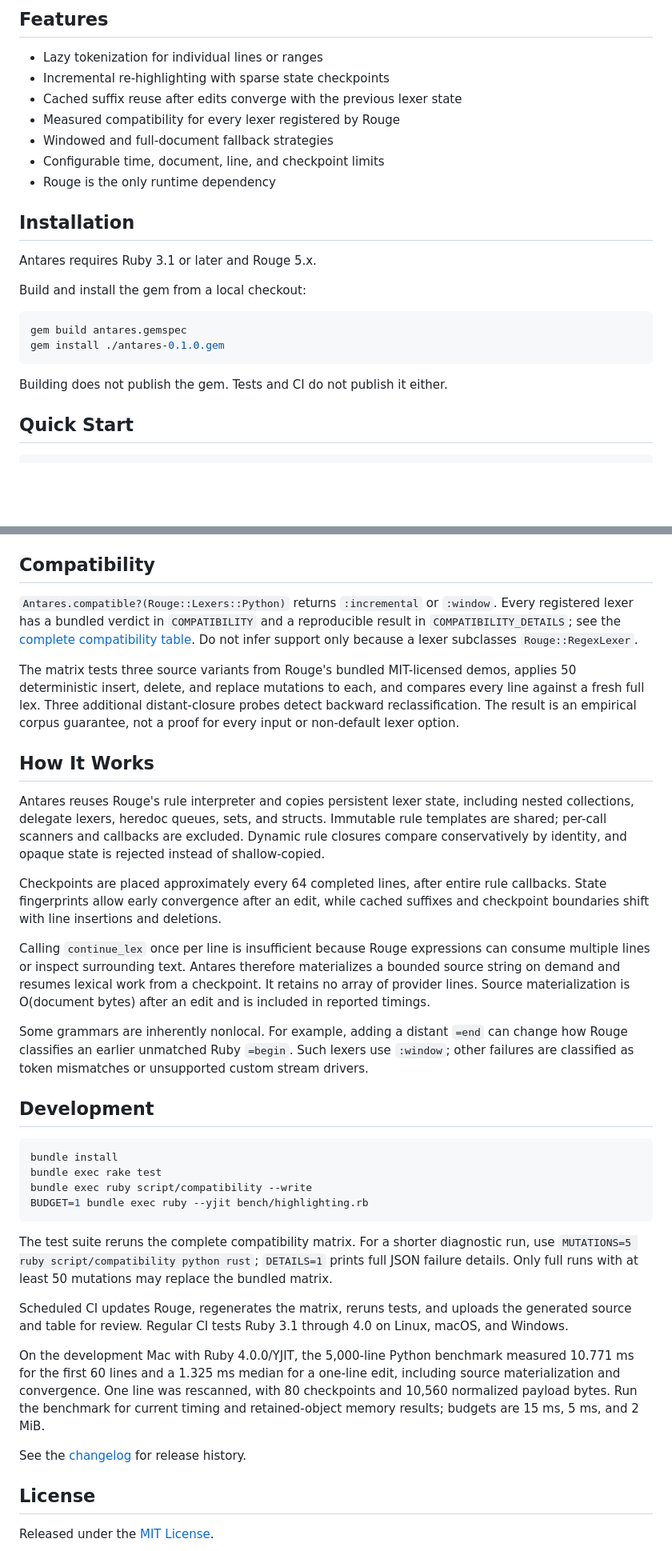
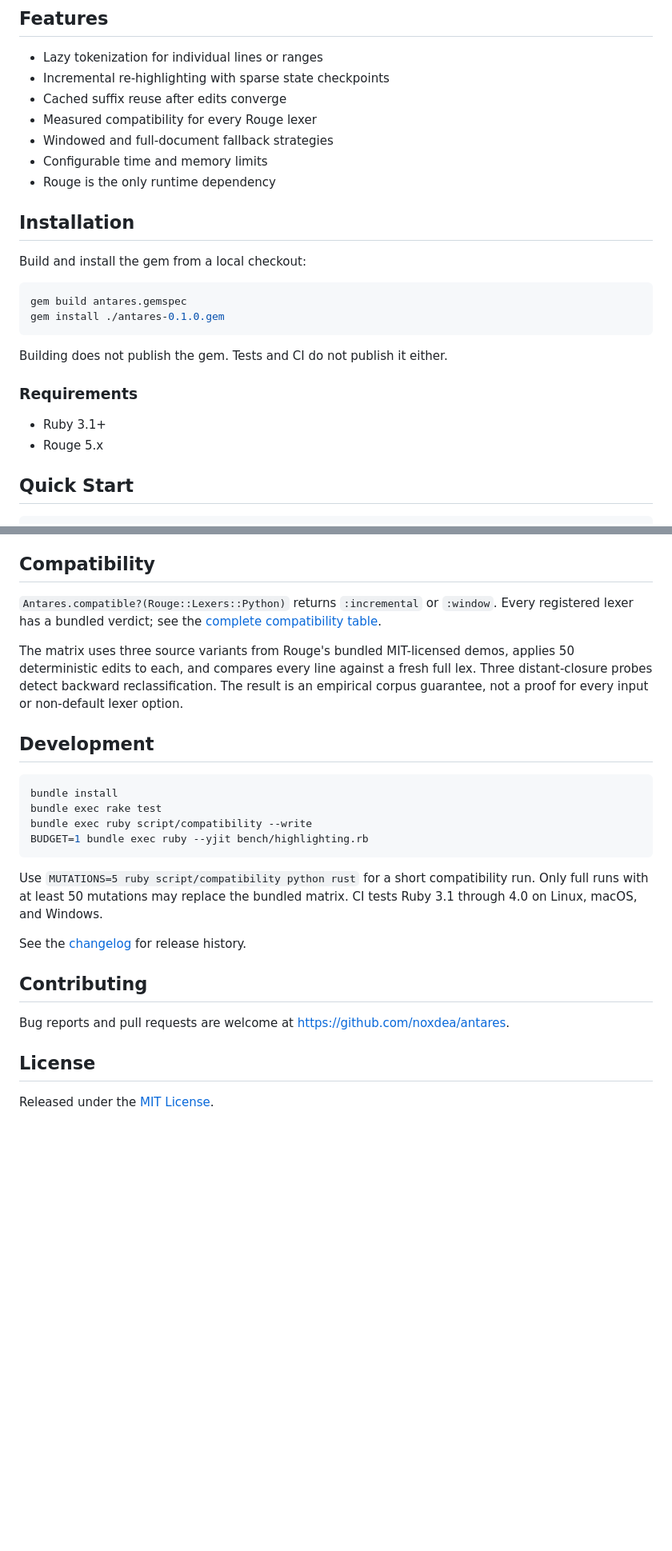
Before and after one commit to rubifex/registrum, a Markdown page: README.md, 2 parts joined by grey strips. Shown at 80% size. GitHub-like rendering; blank space fills up the shorter version.

````diff
--- a/README.md
+++ b/README.md
@@ -21,22 +30,29 @@ with the caller.
 - Lazy tokenization for individual lines or ranges
 - Incremental re-highlighting with sparse state checkpoints
-- Cached suffix reuse after edits converge with the previous lexer state
-- Measured compatibility for every lexer registered by Rouge
+- Cached suffix reuse after edits converge
+- Measured compatibility for every Rouge lexer
 - Windowed and full-document fallback strategies
-- Configurable time, document, line, and checkpoint limits
+- Configurable time and memory limits
 - Rouge is the only runtime dependency
 
 ## Installation
 
-Antares requires Ruby 3.1 or later and Rouge 5.x.
+<a name="installation"></a>
 
 Build and install the gem from a local checkout:
 
-```sh
+```bash
 gem build antares.gemspec
 gem install ./antares-0.1.0.gem
 ```
 
 Building does not publish the gem. Tests and CI do not publish it either.
 
+### Requirements
+
+<a name="requirements"></a>
+
+- Ruby 3.1+
+- Rouge 5.x
+
 ## Quick Start
@@ -114,65 +145,35 @@ the transition. These limits also apply to `:full`.
 `Antares.compatible?(Rouge::Lexers::Python)` returns `:incremental` or
-`:window`. Every registered lexer has a bundled verdict in `COMPATIBILITY` and a
-reproducible result in `COMPATIBILITY_DETAILS`; see the
-[complete compatibility table](docs/compatibility.md). Do not infer support only
-because a lexer subclasses `Rouge::RegexLexer`.
+`:window`. Every registered lexer has a bundled verdict; see the
+[complete compatibility table](docs/compatibility.md).
 
-The matrix tests three source variants from Rouge's bundled MIT-licensed demos,
-applies 50 deterministic insert, delete, and replace mutations to each, and
-compares every line against a fresh full lex. Three additional distant-closure
-probes detect backward reclassification. The result is an empirical corpus
-guarantee, not a proof for every input or non-default lexer option.
-
-## How It Works
-
-Antares reuses Rouge's rule interpreter and copies persistent lexer state,
-including nested collections, delegate lexers, heredoc queues, sets, and structs.
-Immutable rule templates are shared; per-call scanners and callbacks are
-excluded. Dynamic rule closures compare conservatively by identity, and opaque
-state is rejected instead of shallow-copied.
-
-Checkpoints are placed approximately every 64 completed lines, after entire rule
-callbacks. State fingerprints allow early convergence after an edit, while
-cached suffixes and checkpoint boundaries shift with line insertions and
-deletions.
-
-Calling `continue_lex` once per line is insufficient because Rouge expressions
-can consume multiple lines or inspect surrounding text. Antares therefore
-materializes a bounded source string on demand and resumes lexical work from a
-checkpoint. It retains no array of provider lines. Source materialization is
-O(document bytes) after an edit and is included in reported timings.
-
-Some grammars are inherently nonlocal. For example, adding a distant `=end` can
-change how Rouge classifies an earlier unmatched Ruby `=begin`. Such lexers use
-`:window`; other failures are classified as token mismatches or unsupported
-custom stream drivers.
+The matrix uses three source variants from Rouge's bundled MIT-licensed demos,
+applies 50 deterministic edits to each, and compares every line against a fresh
+full lex. Three distant-closure probes detect backward reclassification. The
+result is an empirical corpus guarantee, not a proof for every input or
+non-default lexer option.
 
 ## Development
 
-```sh
+<a name="development"></a>
+
+```bash
 bundle install
 bundle exec rake test
 bundle exec ruby script/compatibility --write
 BUDGET=1 bundle exec ruby --yjit bench/highlighting.rb
 ```
 
-The test suite reruns the complete compatibility matrix. For a shorter diagnostic
-run, use `MUTATIONS=5 ruby script/compatibility python rust`; `DETAILS=1` prints
-full JSON failure details. Only full runs with at least 50 mutations may replace
-the bundled matrix.
-
-Scheduled CI updates Rouge, regenerates the matrix, reruns tests, and uploads the
-generated source and table for review. Regular CI tests Ruby 3.1 through 4.0 on
-Linux, macOS, and Windows.
-
-On the development Mac with Ruby 4.0.0/YJIT, the 5,000-line Python benchmark
-measured 10.771 ms for the first 60 lines and a 1.325 ms median for a one-line
-edit, including source materialization and convergence. One line was rescanned,
-with 80 checkpoints and 10,560 normalized payload bytes. Run the benchmark for
-current timing and retained-object memory results; budgets are 15 ms, 5 ms, and
-2 MiB.
+Use `MUTATIONS=5 ruby script/compatibility python rust` for a short compatibility
+run. Only full runs with at least 50 mutations may replace the bundled matrix.
+CI tests Ruby 3.1 through 4.0 on Linux, macOS, and Windows.
 
 See the [changelog](CHANGELOG.md) for release history.
 
+## Contributing
+
+<a name="contributing"></a>
+
+Bug reports and pull requests are welcome at https://github.com/noxdea/antares.
+
 ## License
 
````
Also changed, not shown: other parts of README.md (+74 -48 lines).
